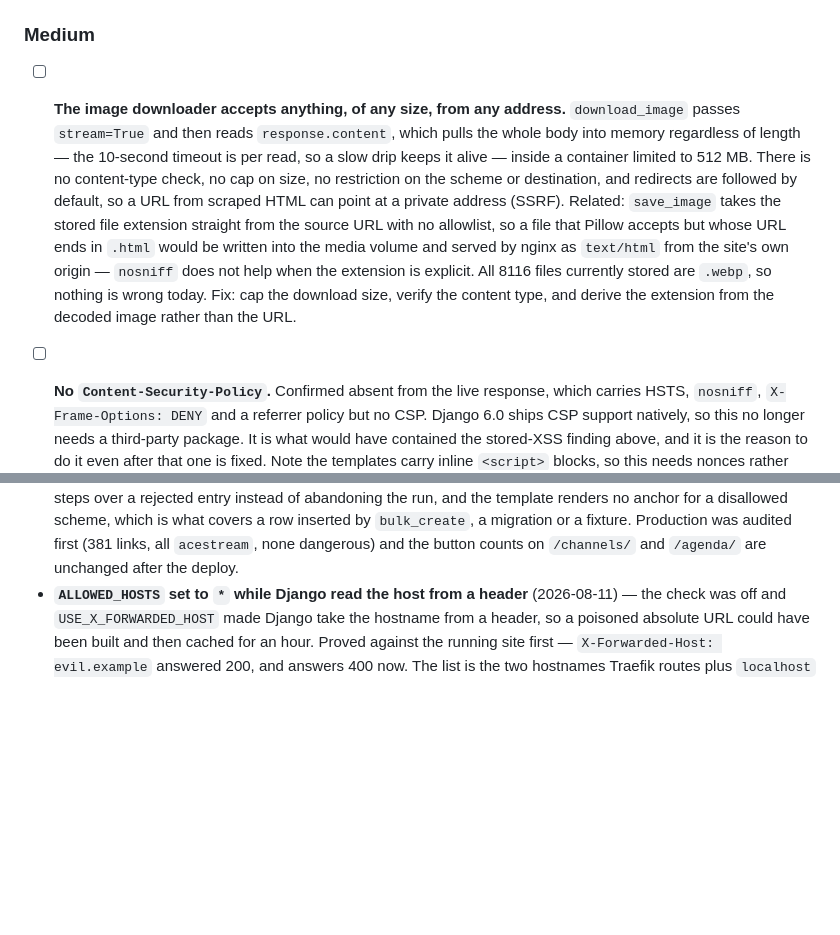
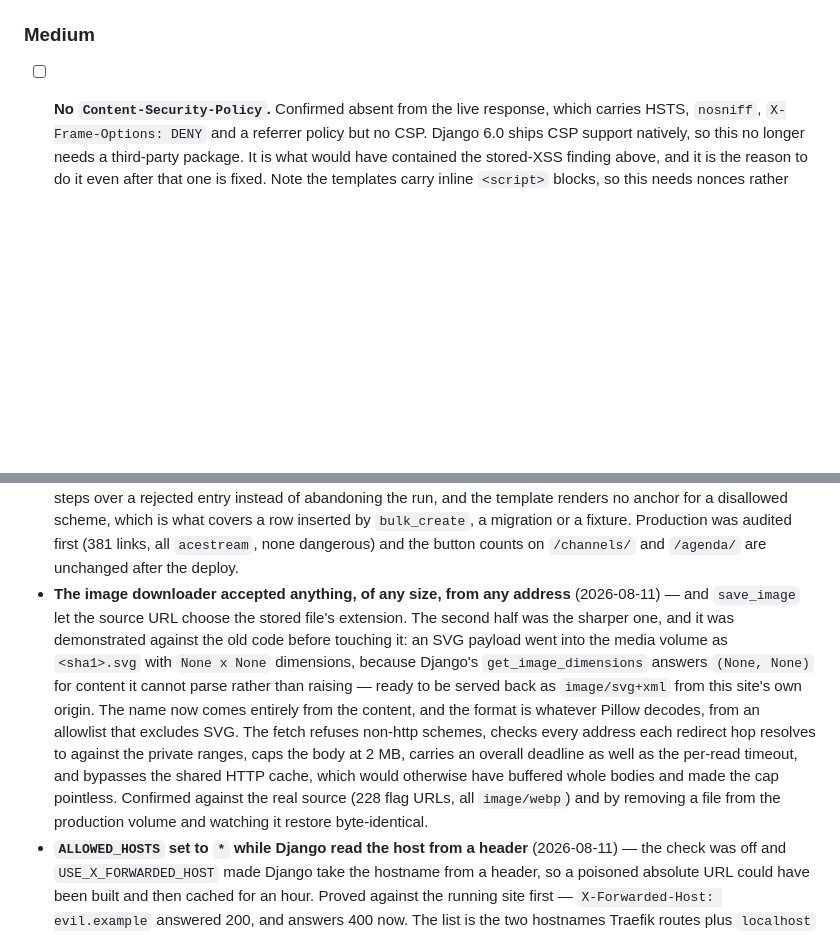
Before and after one commit to tvalverde/soccertime, a Markdown page: TODO.md, 2 parts joined by grey strips. Drawn GitHub-style; blank space fills up the shorter version.

Commit message:
docs: record the image downloader hardening
Two Medium findings remain (CSP, the insecure image defaults), plus four
Low and the Django 6.1 item.

Co-Authored-By: Claude Opus 5 (1M context) <noreply@anthropic.com>

```diff
--- a/TODO.md
+++ b/TODO.md
@@ -18,20 +18,6 @@ baked into the image were fixed and deployed the same day; see Done. Maintenance
 that is not a security finding is kept in its own section at the end.
 
 ### Medium
-
-- [ ] **The image downloader accepts anything, of any size, from any address.**
-  `download_image` passes `stream=True` and then reads `response.content`, which pulls the
-  whole body into memory regardless of length — the 10-second timeout is per read, so a
-  slow drip keeps it alive — inside a container limited to 512 MB. There is no
-  content-type check, no cap on size, no restriction on the scheme or destination, and
-  redirects are followed by default, so a URL from scraped HTML can point at a private
-  address (SSRF). Related: `save_image` takes the stored file extension straight from the
-  source URL with no allowlist, so a file that Pillow accepts but whose URL ends in
-  `.html` would be written into the media volume and served by nginx as `text/html` from
-  the site's own origin — `nosniff` does not help when the extension is explicit. All 8116
-  files currently stored are `.webp`, so nothing is wrong today. Fix: cap the download
-  size, verify the content type, and derive the extension from the decoded image rather
-  than the URL.
 
 - [ ] **No `Content-Security-Policy`.** Confirmed absent from the live response, which
   carries HSTS, `nosniff`, `X-Frame-Options: DENY` and a referrer policy but no CSP.
@@ -111,6 +97,19 @@ the git history. Kept here as an index of what has been through this file.
   inserted by `bulk_create`, a migration or a fixture. Production was audited first (381
   links, all `acestream`, none dangerous) and the button counts on `/channels/` and
   `/agenda/` are unchanged after the deploy.
+- **The image downloader accepted anything, of any size, from any address** (2026-08-11) —
+  and `save_image` let the source URL choose the stored file's extension. The second half
+  was the sharper one, and it was demonstrated against the old code before touching it: an
+  SVG payload went into the media volume as `<sha1>.svg` with `None x None` dimensions,
+  because Django's `get_image_dimensions` answers `(None, None)` for content it cannot
+  parse rather than raising — ready to be served back as `image/svg+xml` from this site's
+  own origin. The name now comes entirely from the content, and the format is whatever
+  Pillow decodes, from an allowlist that excludes SVG. The fetch refuses non-http schemes,
+  checks every address each redirect hop resolves to against the private ranges, caps the
+  body at 2 MB, carries an overall deadline as well as the per-read timeout, and bypasses
+  the shared HTTP cache, which would otherwise have buffered whole bodies and made the cap
+  pointless. Confirmed against the real source (228 flag URLs, all `image/webp`) and by
+  removing a file from the production volume and watching it restore byte-identical.
 - **`ALLOWED_HOSTS` set to `*` while Django read the host from a header** (2026-08-11) —
   the check was off and `USE_X_FORWARDED_HOST` made Django take the hostname from a
   header, so a poisoned absolute URL could have been built and then cached for an hour.
```
Also changed, not shown: CHANGELOG.md (+4 -0 lines).
